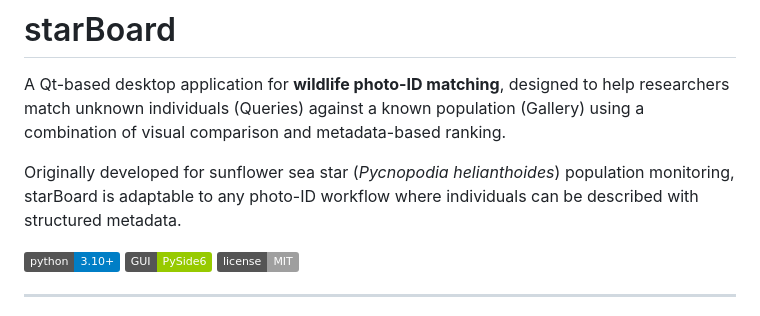
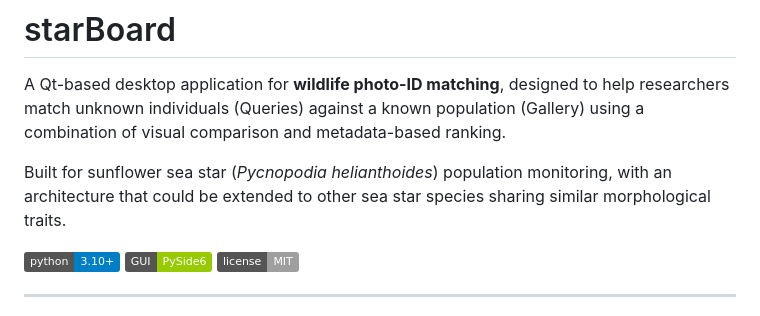
Before and after one commit to weertman/starBoard, a Markdown page: README.md, the part around the change. GitHub-like rendering; badges without logos.

```diff
--- a/README.md
+++ b/README.md
@@ -2,7 +2,7 @@
 
 A Qt-based desktop application for **wildlife photo-ID matching**, designed to help researchers match unknown individuals (Queries) against a known population (Gallery) using a combination of visual comparison and metadata-based ranking.
 
-Originally developed for sunflower sea star (*Pycnopodia helianthoides*) population monitoring, starBoard is adaptable to any photo-ID workflow where individuals can be described with structured metadata.
+Built for sunflower sea star (*Pycnopodia helianthoides*) population monitoring, with an architecture that could be extended to other sea star species sharing similar morphological traits.
 
 ![Python 3.10+](https://img.shields.io/badge/python-3.10+-blue.svg)
 ![PySide6](https://img.shields.io/badge/GUI-PySide6-green.svg)
```
